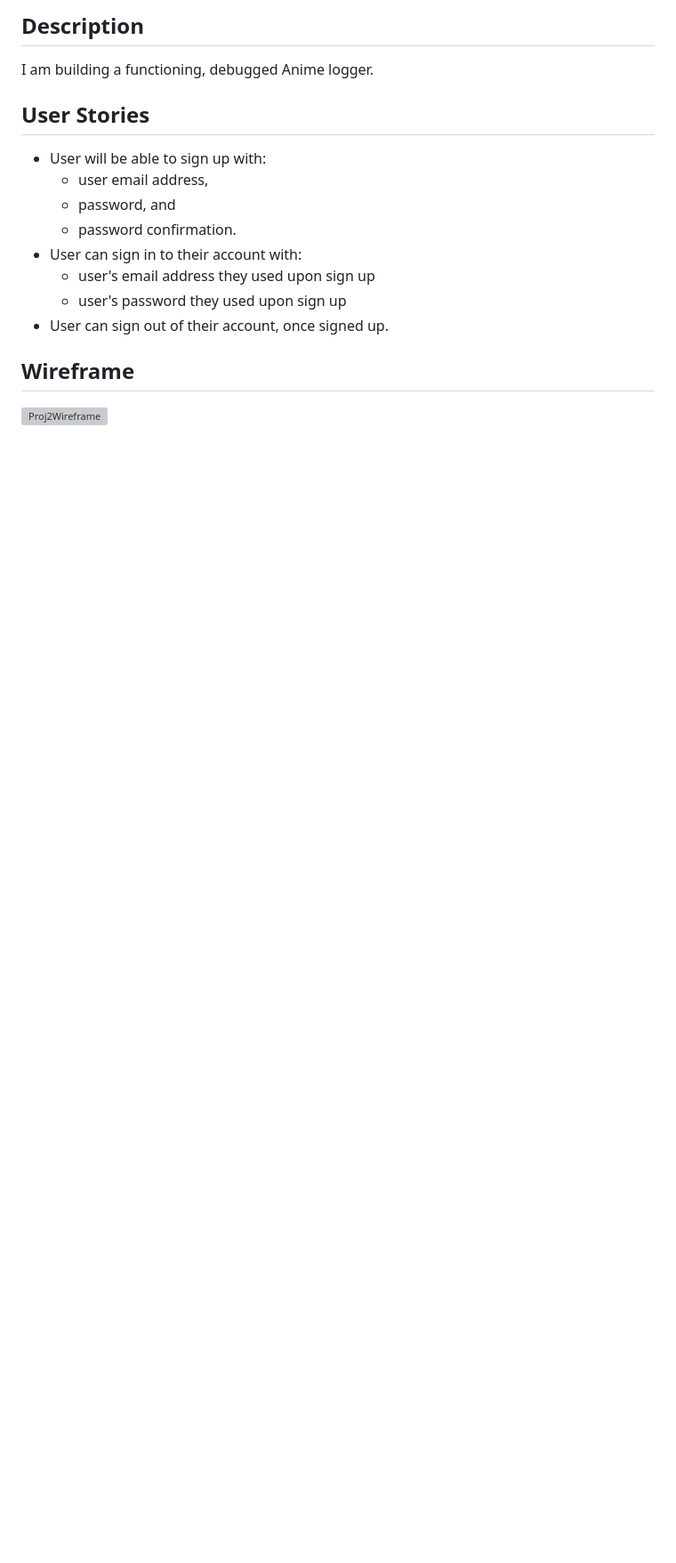
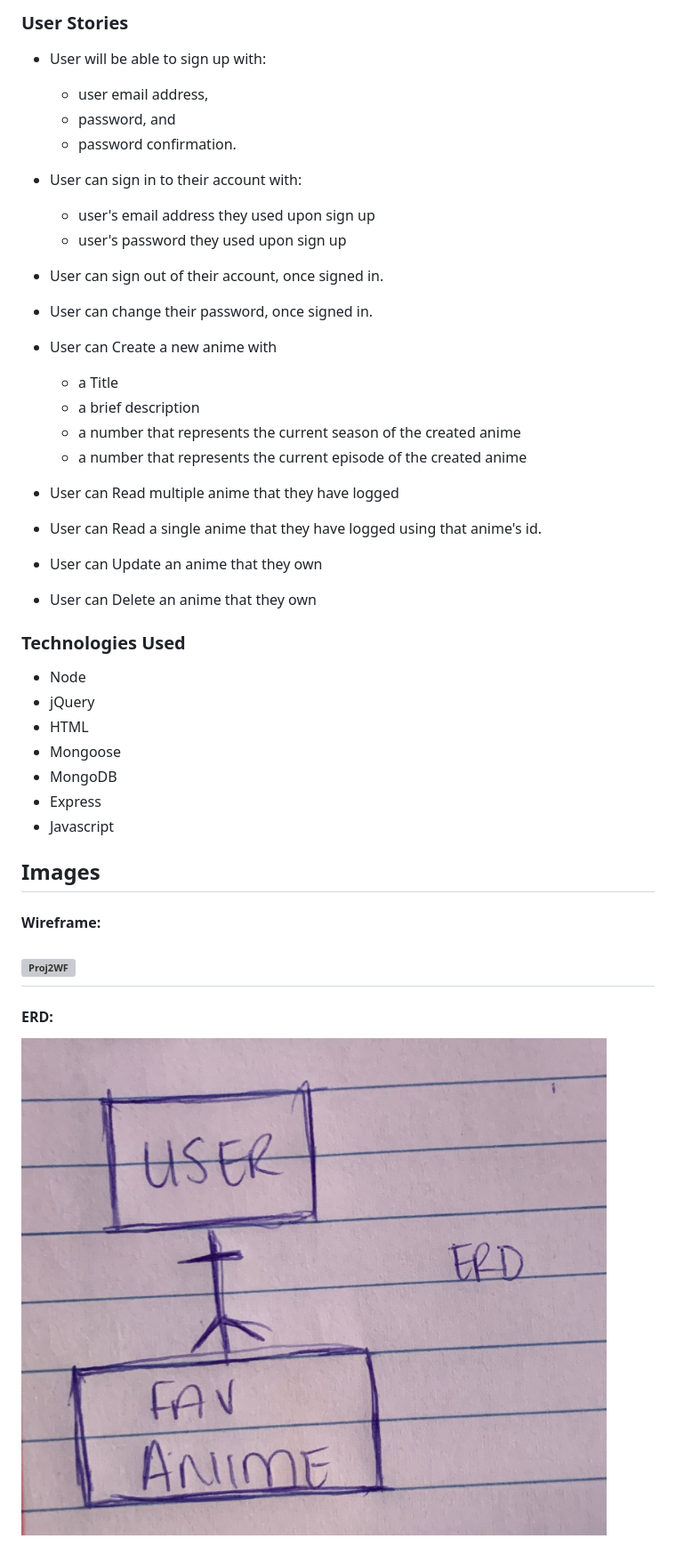
Before and after one commit to christielewis/christielewis-AnimeIsForLovers, a Markdown page: README.md, the part around the change printed below. Shown: that part at 89% size. GitHub-like rendering; pictures changed too: ERD.jpg (added); blank space fills up the shorter version; grey boxes are pictures that could not be loaded.

Commit message:
Added README.md, WF, and ERD

```diff
--- a/README.md
+++ b/README.md
@@ -5,8 +12,6 @@
 
-## Description
-I am building a functioning, debugged Anime logger.
+### User Stories
 
-## User Stories
 * User will be able to sign up with:
     * user email address,
     * password, and
@@ -14,8 +19,35 @@ I am building a functioning, debugged Anime logger.
 * User can sign in to their account with:
     * user's email address they used upon sign up
     * user's password they used upon sign up
-* User can sign out of their account, once signed up.
+* User can sign out of their account, once signed in.
+* User can change their password, once signed in.
 
+* User can Create a new anime with
+  * a Title
+  * a brief description
+  * a number that represents the current season of the created anime
+  * a number that represents the current episode of the created anime
 
-## Wireframe
-![Proj2Wireframe](WF.jpg)
+* User can Read multiple anime that they have logged
+* User can Read a single anime that they have logged using that anime's id.
+* User can Update an anime that they own
+* User can Delete an anime that they own
+
+### Technologies Used
+
+- Node
+- jQuery
+- HTML
+- Mongoose
+- MongoDB
+- Express
+- Javascript
+
+## Images
+
+#### Wireframe:
+![Proj2WF](WF.jpg)
+---
+
+#### ERD:
+![Proj2ERD](ERD.jpg)
```
Also changed, not shown: other parts of README.md (+8 -1 lines).
